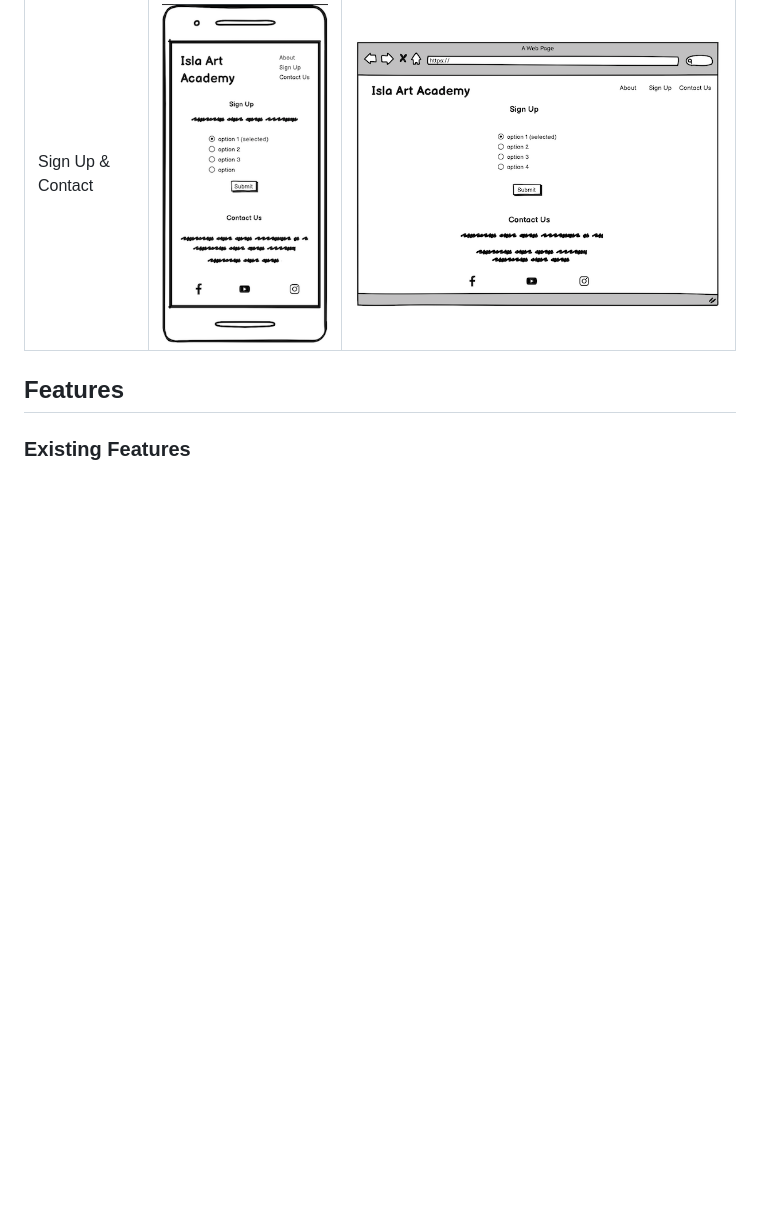
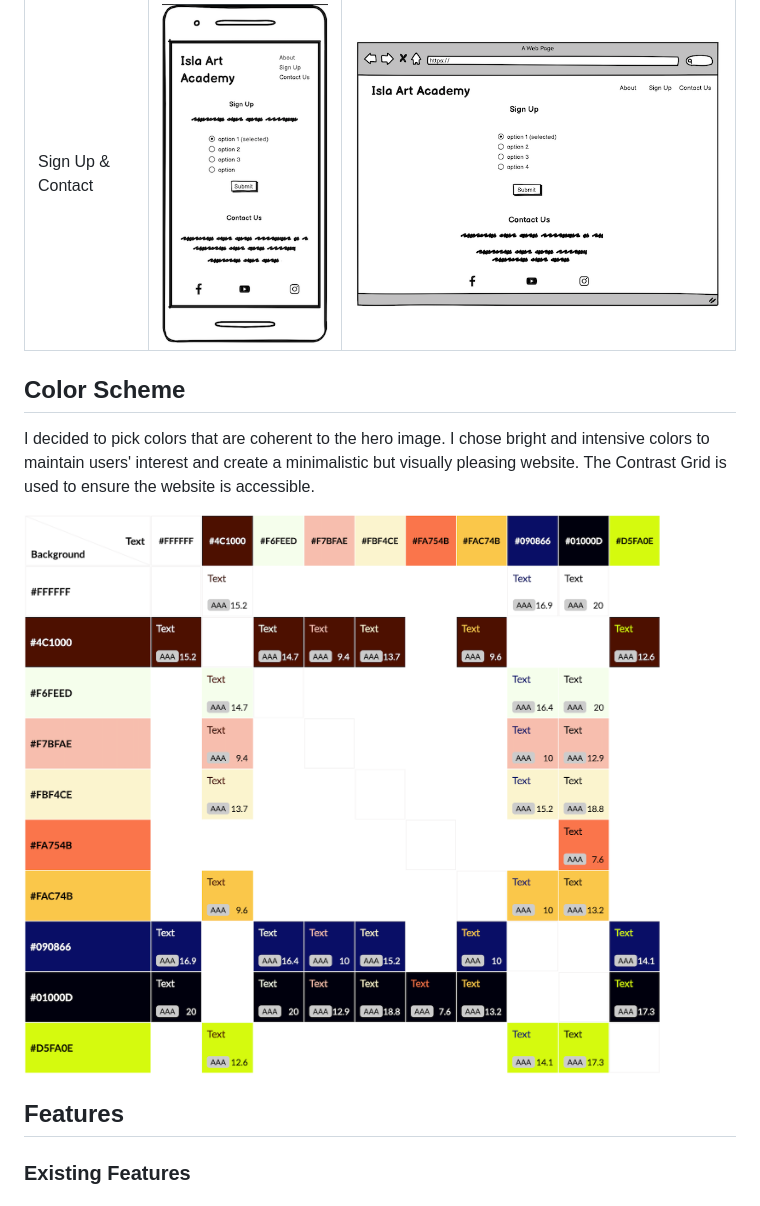
Before and after one commit to SerraKD/isla-art-academy, a Markdown page: README.md, the part around the change. Drawn GitHub-style; pictures changed too: docs-readme/colorscheme.png (added); blank space fills up the shorter version.

Commit message:
Add color scheme heading and image to README.md

```diff
--- a/README.md
+++ b/README.md
@@ -36,6 +36,11 @@ At the planning stage I used Balsamiq wireframes to create the basic layout of t
 | About | ![Mobile about wireframe image](docs-readme/about-mobile.png) | ![Desktop about wireframe image](docs-readme/about-desktop.png) |
 | Sign Up & Contact | ![Mobile signup and contact wireframe image](docs-readme/signup-mobile.png) | ![Desktop signup and contact wireframe image](docs-readme/signup-desktop.png)|
 
+## Color Scheme
+
+I decided to pick colors that are coherent to the hero image. I chose bright and intensive colors to maintain users' interest and create a minimalistic but visually pleasing website. The Contrast Grid is used to ensure the website is accessible.
+
+![Contrast Grid colors](docs-readme/colorscheme.png)
 
 ## Features
 
```
